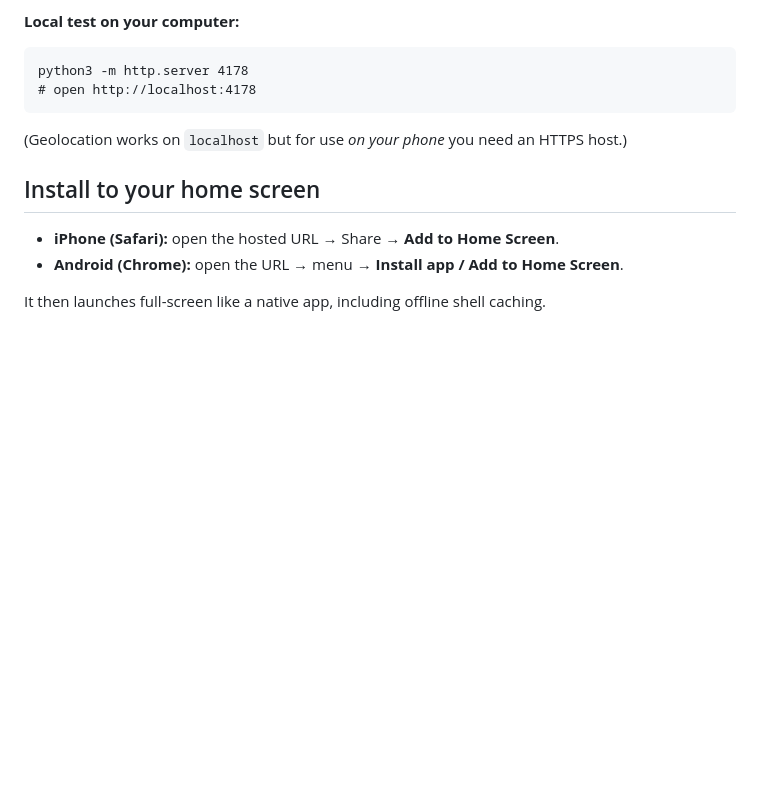
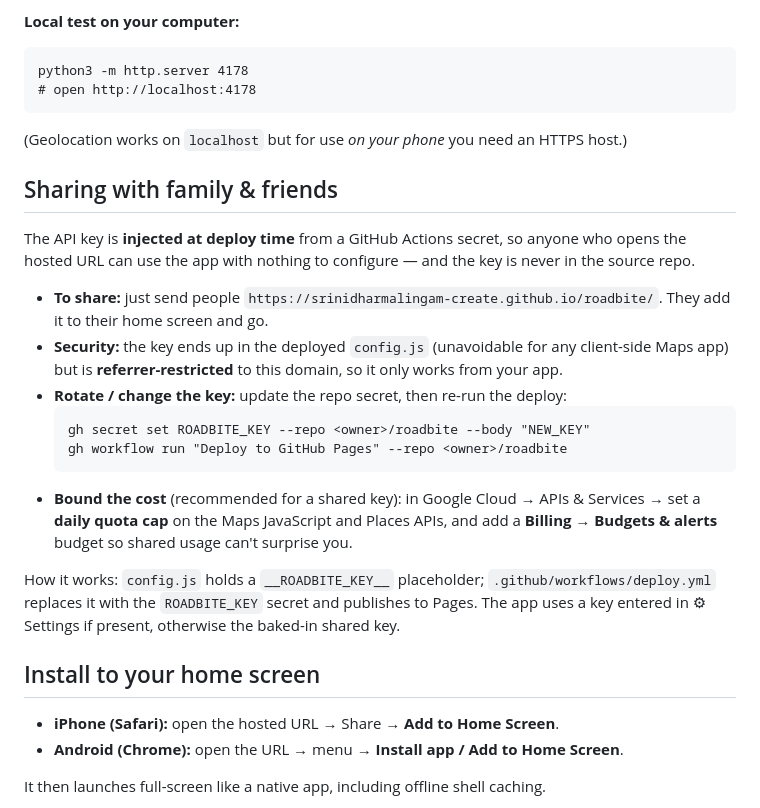
Before and after one commit to srinidharmalingam-create/roadbite, a Markdown page: README.md, the part around the change. GitHub-like rendering; blank space fills up the shorter version.

Commit message:
docs: document link-sharing, key rotation, and quota caps

````diff
--- a/README.md
+++ b/README.md
@@ -56,6 +56,24 @@ python3 -m http.server 4178
 ```
 (Geolocation works on `localhost` but for use *on your phone* you need an HTTPS host.)
 
+## Sharing with family & friends
+The API key is **injected at deploy time** from a GitHub Actions secret, so anyone who
+opens the hosted URL can use the app with nothing to configure — and the key is never in
+the source repo.
+
+- **To share:** just send people `https://srinidharmalingam-create.github.io/roadbite/`. They add it to their home screen and go.
+- **Security:** the key ends up in the deployed `config.js` (unavoidable for any client-side Maps app) but is **referrer-restricted** to this domain, so it only works from your app.
+- **Rotate / change the key:** update the repo secret, then re-run the deploy:
+  ```
+  gh secret set ROADBITE_KEY --repo <owner>/roadbite --body "NEW_KEY"
+  gh workflow run "Deploy to GitHub Pages" --repo <owner>/roadbite
+  ```
+- **Bound the cost** (recommended for a shared key): in Google Cloud → APIs & Services → set a **daily quota cap** on the Maps JavaScript and Places APIs, and add a **Billing → Budgets & alerts** budget so shared usage can't surprise you.
+
+How it works: `config.js` holds a `__ROADBITE_KEY__` placeholder; `.github/workflows/deploy.yml`
+replaces it with the `ROADBITE_KEY` secret and publishes to Pages. The app uses a key entered
+in ⚙︎ Settings if present, otherwise the baked-in shared key.
+
 ## Install to your home screen
 - **iPhone (Safari):** open the hosted URL → Share → **Add to Home Screen**.
 - **Android (Chrome):** open the URL → menu → **Install app / Add to Home Screen**.
````
